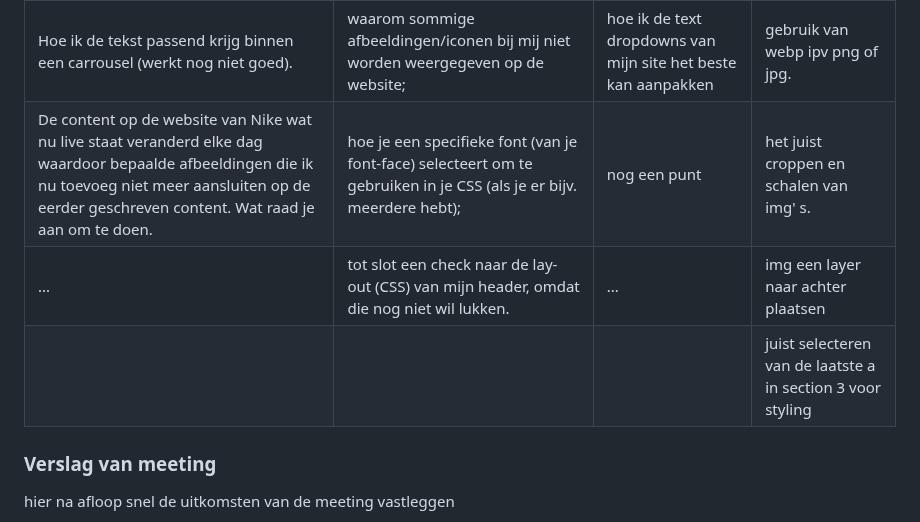
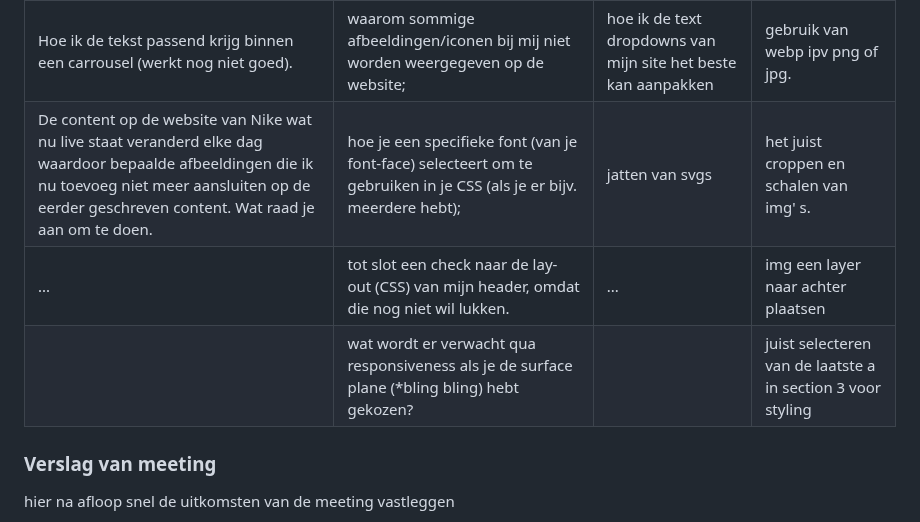
Before and after one commit to StenKotten/fed23, a Markdown page: README.md, the part around the change. GitHub-like rendering; folded sections open.

```diff
--- a/README.md
+++ b/README.md
@@ -150,9 +150,9 @@ ik probeer het door een max width en height te geven aan de img, alleen ziet het
   | melvin         | edward             | jesse        | sten             |
   | ---            | ---                | ---          | ---              |
   | Hoe ik de tekst passend krijg binnen een carrousel (werkt nog niet goed).   | waarom sommige afbeeldingen/iconen bij mij niet worden weergegeven op de website;             | hoe ik de text dropdowns van mijn site het beste kan aanpakken    | gebruik van webp ipv png of jpg.    |
-  | De content op de website van Nike wat nu live staat veranderd elke dag waardoor bepaalde afbeeldingen die ik nu toevoeg niet meer aansluiten op de eerder geschreven content. Wat raad je aan om te doen. | hoe je een specifieke font (van je font-face) selecteert om te gebruiken in je CSS (als je er bijv. meerdere hebt); | nog een punt | het juist croppen en schalen van img' s. |
+  | De content op de website van Nike wat nu live staat veranderd elke dag waardoor bepaalde afbeeldingen die ik nu toevoeg niet meer aansluiten op de eerder geschreven content. Wat raad je aan om te doen. | hoe je een specifieke font (van je font-face) selecteert om te gebruiken in je CSS (als je er bijv. meerdere hebt); | jatten van svgs | het juist croppen en schalen van img' s. |
   | ...            | tot slot een check naar de lay-out (CSS) van mijn header, omdat die nog niet wil lukken.               | ...          | img een layer naar achter plaatsen             |
-  |  |  |  | juist selecteren van de laatste a in section 3 voor styling |
+  |  | wat wordt er verwacht qua responsiveness als je de surface plane (*bling bling) hebt gekozen? |  | juist selecteren van de laatste a in section 3 voor styling |
 
   ### Verslag van meeting
   hier na afloop snel de uitkomsten van de meeting vastleggen
```
